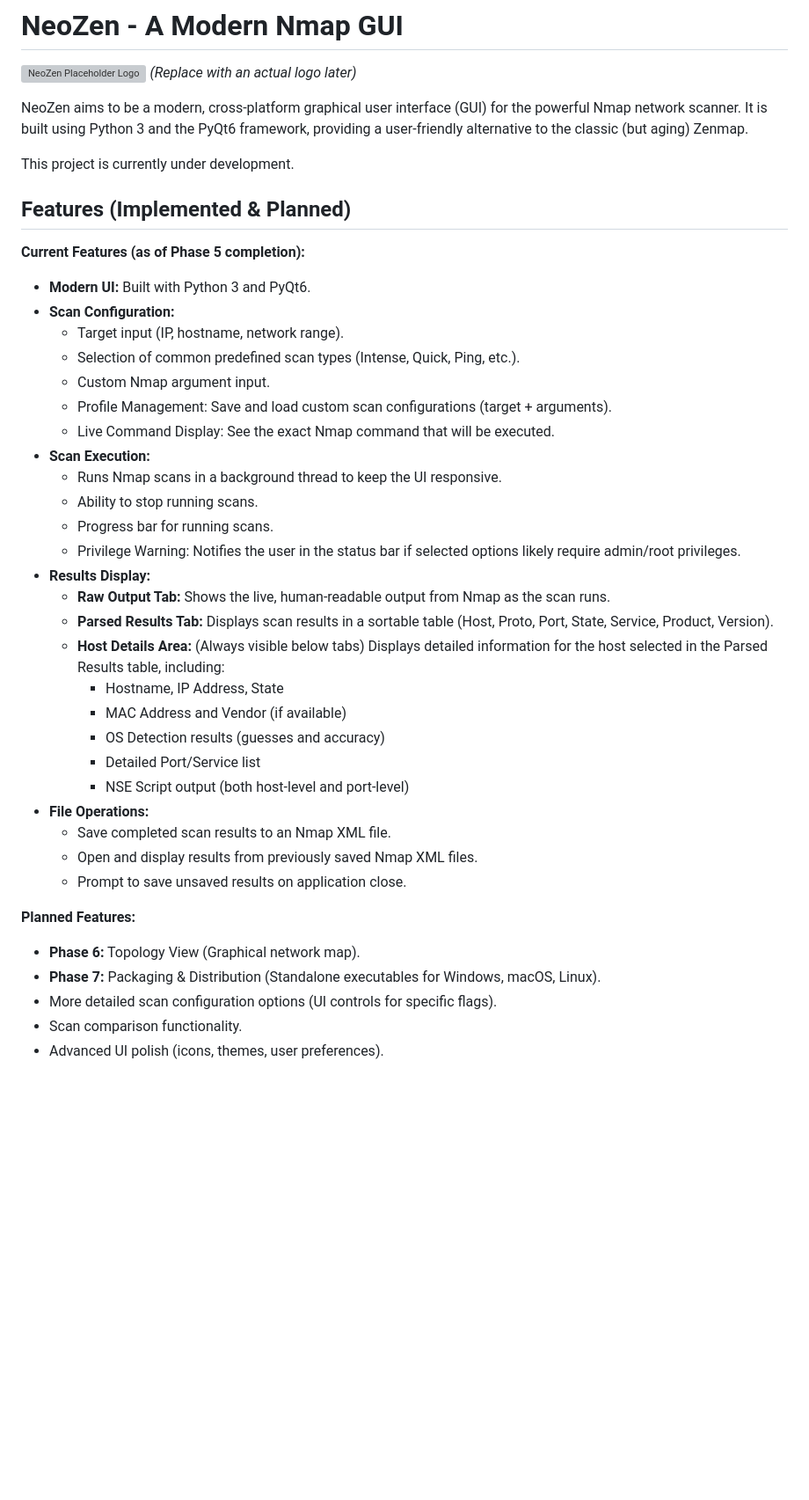
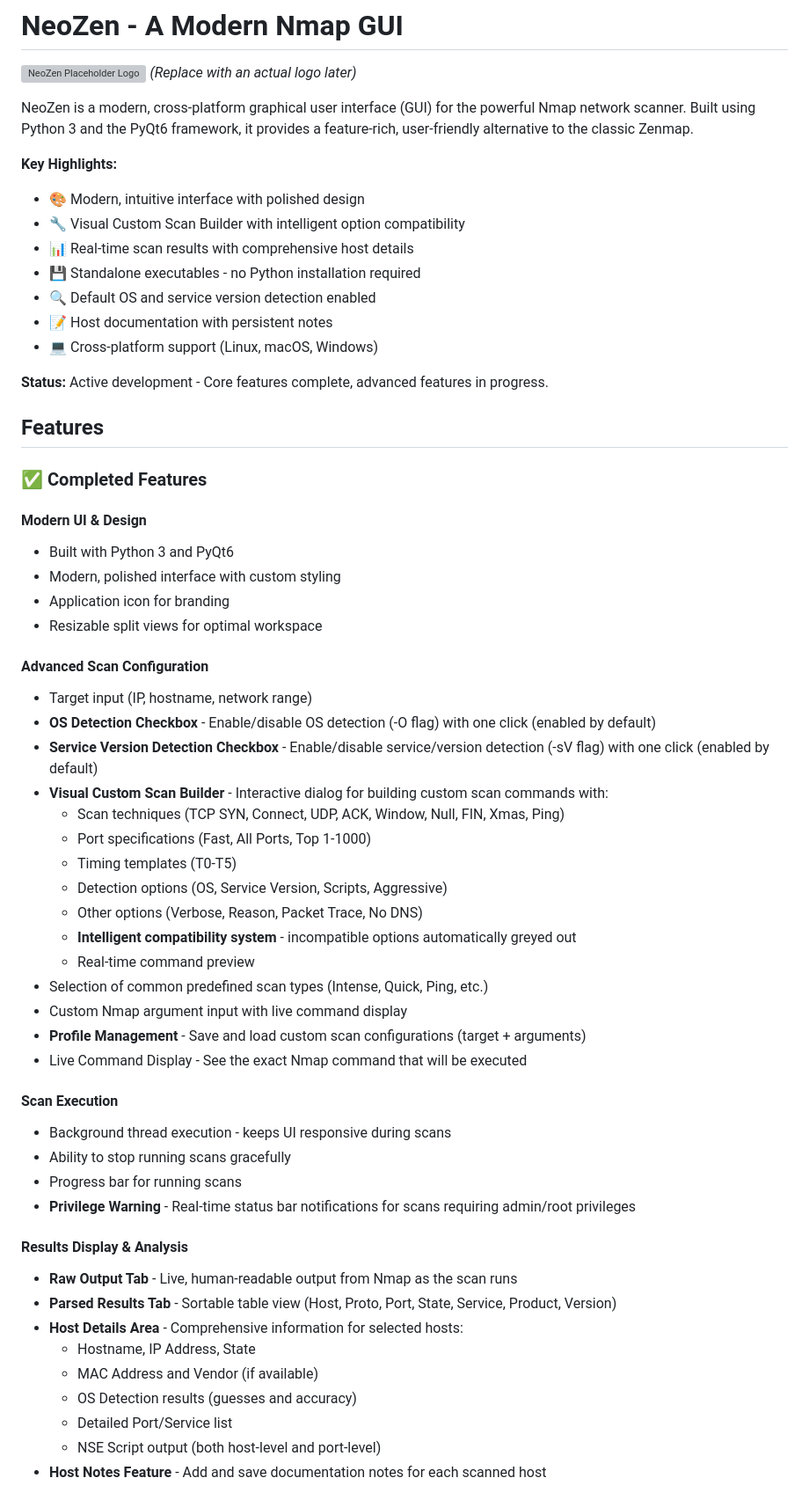
Before and after one commit to b-kailash/neozen, a Markdown page: README.md, the part around one of its changes. Shown at 88% size. Rendered like a GitHub page; blank space fills up the shorter version; grey boxes are pictures that could not be loaded.

Commit message:
Update README with comprehensive feature list and current development status
- Reorganized features section with clear completed vs planned distinction
- Added all recently implemented features:
  * OS Detection checkbox (enabled by default)
  * Service Version Detection checkbox (enabled by default)
  * Visual Custom Scan Builder with intelligent compatibility
  * Host notes feature for documentation
  * Raw output embedding in XML files
  * Standalone executable distribution (Phase 7 complete)
  * Modern UI styling and application icon

- Updated project description with key highlights
- Changed status from "under development" to more specific status
- Enhanced "Using the Application" section with new features
- Reorganized features by category for better readability
- Marked Phase 7 (Packaging & Distribution) as complete ✨
- Clarified that Phase 6 (Topology View) is the next major milestone

The README now accurately reflects the current state of the project
with all completed phases and features clearly documented.

🤖 Generated with [Claude Code](https://claude.com/claude-code)

Co-Authored-By: Claude <noreply@anthropic.com>

```diff
--- a/README.md
+++ b/README.md
@@ -3,44 +3,60 @@
 ![NeoZen Placeholder Logo](https://placehold.co/600x150/7e22ce/white?text=NeoZen)
 *(Replace with an actual logo later)*
 
-NeoZen aims to be a modern, cross-platform graphical user interface (GUI) for the powerful Nmap network scanner. It is built using Python 3 and the PyQt6 framework, providing a user-friendly alternative to the classic (but aging) Zenmap.
+NeoZen is a modern, cross-platform graphical user interface (GUI) for the powerful Nmap network scanner. Built using Python 3 and the PyQt6 framework, it provides a feature-rich, user-friendly alternative to the classic Zenmap.
 
-This project is currently under development.
+**Key Highlights:**
+- 🎨 Modern, intuitive interface with polished design
+- 🔧 Visual Custom Scan Builder with intelligent option compatibility
+- 📊 Real-time scan results with comprehensive host details
+- 💾 Standalone executables - no Python installation required
+- 🔍 Default OS and service version detection enabled
+- 📝 Host documentation with persistent notes
+- 💻 Cross-platform support (Linux, macOS, Windows)
 
-## Features (Implemented & Planned)
+**Status:** Active development - Core features complete, advanced features in progress.
 
-**Current Features (as of Phase 5 completion):**
+## Features
 
-* **Modern UI:** Built with Python 3 and PyQt6.
-* **Scan Configuration:**
-    * Target input (IP, hostname, network range).
-    * Selection of common predefined scan types (Intense, Quick, Ping, etc.).
-    * Custom Nmap argument input.
-    * Profile Management: Save and load custom scan configurations (target + arguments).
-    * Live Command Display: See the exact Nmap command that will be executed.
-* **Scan Execution:**
-    * Runs Nmap scans in a background thread to keep the UI responsive.
-    * Ability to stop running scans.
-    * Progress bar for running scans.
-    * Privilege Warning: Notifies the user in the status bar if selected options likely require admin/root privileges.
-* **Results Display:**
-    * **Raw Output Tab:** Shows the live, human-readable output from Nmap as the scan runs.
-    * **Parsed Results Tab:** Displays scan results in a sortable table (Host, Proto, Port, State, Service, Product, Version).
-    * **Host Details Area:** (Always visible below tabs) Displays detailed information for the host selected in the Parsed Results table, including:
-        * Hostname, IP Address, State
-        * MAC Address and Vendor (if available)
-        * OS Detection results (guesses and accuracy)
-        * Detailed Port/Service list
-        * NSE Script output (both host-level and port-level)
-* **File Operations:**
-    * Save completed scan results to an Nmap XML file.
-    * Open and display results from previously saved Nmap XML files.
-    * Prompt to save unsaved results on application close.
+### ✅ Completed Features
 
-**Planned Features:**
+#### **Modern UI & Design**
+* Built with Python 3 and PyQt6
+* Modern, polished interface with custom styling
+* Application icon for branding
+* Resizable split views for optimal workspace
 
-* **Phase 6:** Topology View (Graphical network map).
-* **Phase 7:** Packaging & Distribution (Standalone executables for Windows, macOS, Linux).
-* More detailed scan configuration options (UI controls for specific flags).
-* Scan comparison functionality.
-* Advanced UI polish (icons, themes, user preferences).
+#### **Advanced Scan Configuration**
+* Target input (IP, hostname, network range)
+* **OS Detection Checkbox** - Enable/disable OS detection (-O flag) with one click (enabled by default)
+* **Service Version Detection Checkbox** - Enable/disable service/version detection (-sV flag) with one click (enabled by default)
+* **Visual Custom Scan Builder** - Interactive dialog for building custom scan commands with:
+  * Scan techniques (TCP SYN, Connect, UDP, ACK, Window, Null, FIN, Xmas, Ping)
+  * Port specifications (Fast, All Ports, Top 1-1000)
+  * Timing templates (T0-T5)
+  * Detection options (OS, Service Version, Scripts, Aggressive)
+  * Other options (Verbose, Reason, Packet Trace, No DNS)
+  * **Intelligent compatibility system** - incompatible options automatically greyed out
+  * Real-time command preview
+* Selection of common predefined scan types (Intense, Quick, Ping, etc.)
+* Custom Nmap argument input with live command display
+* **Profile Management** - Save and load custom scan configurations (target + arguments)
+* Live Command Display - See the exact Nmap command that will be executed
+
+#### **Scan Execution**
+* Background thread execution - keeps UI responsive during scans
+* Ability to stop running scans gracefully
+* Progress bar for running scans
+* **Privilege Warning** - Real-time status bar notifications for scans requiring admin/root privileges
+
+#### **Results Display & Analysis**
+* **Raw Output Tab** - Live, human-readable output from Nmap as the scan runs
+* **Parsed Results Tab** - Sortable table view (Host, Proto, Port, State, Service, Product, Version)
+* **Host Details Area** - Comprehensive information for selected hosts:
+  * Hostname, IP Address, State
+  * MAC Address and Vendor (if available)
+  * OS Detection results (guesses and accuracy)
+  * Detailed Port/Service list
+  * NSE Script output (both host-level and port-level)
+* **Host Notes Feature** - Add and save documentation notes for each scanned host
+
```
Also changed, not shown: other parts of README.md (+45 -7 lines).
